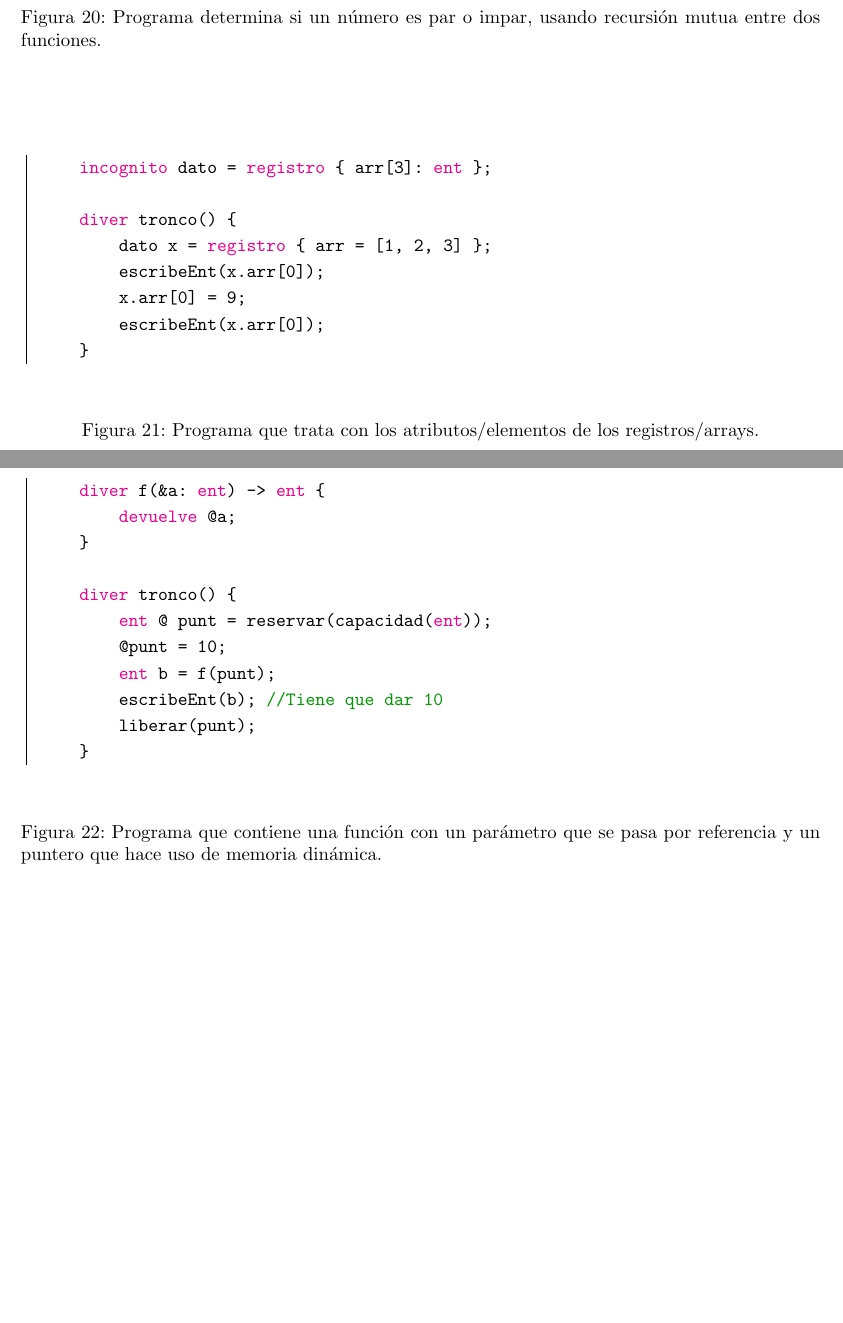
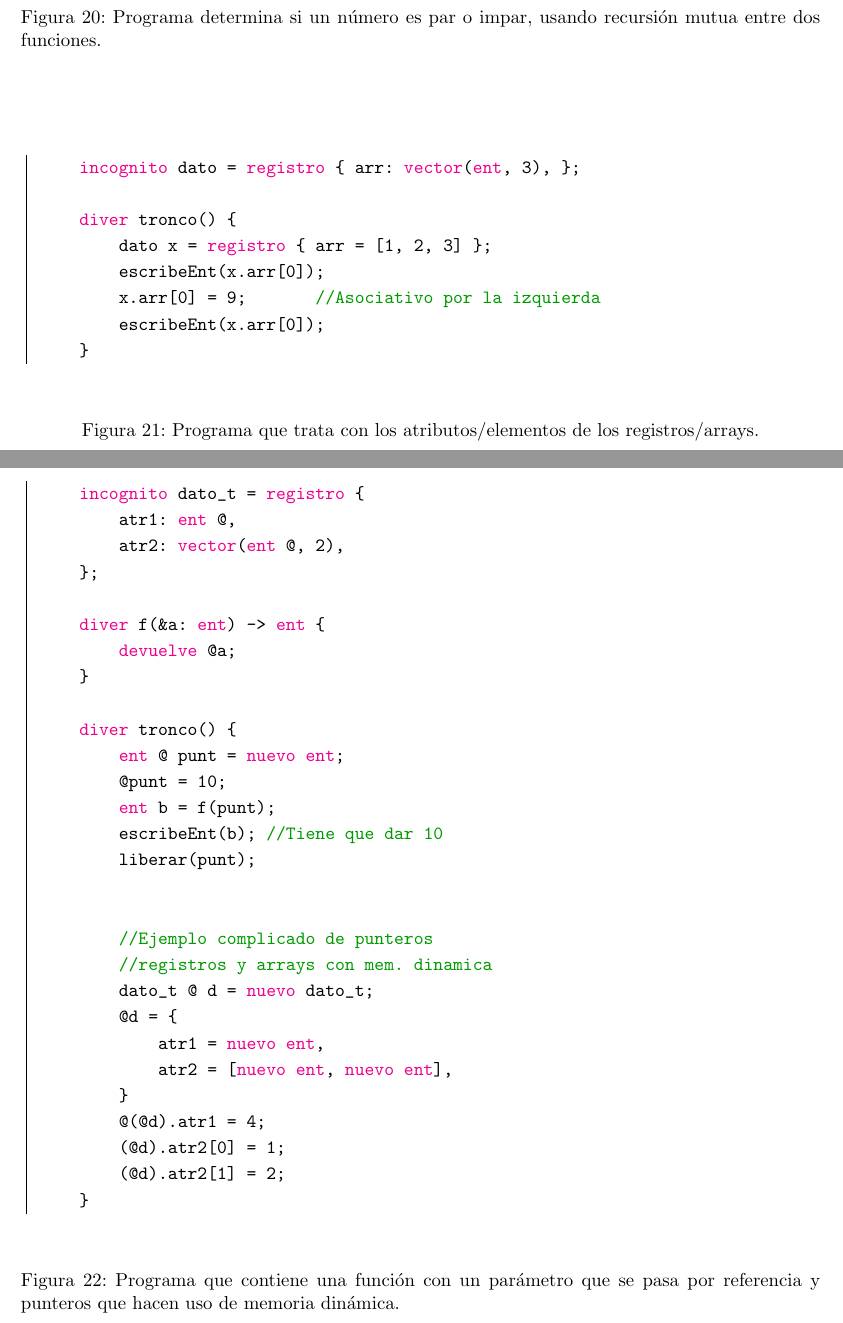
Before and after one commit to MarioCalvarro/practicaPL, a LaTeX document (jajaLANG/especificacion/main.tex, which reads jajaLANG/especificacion/tex/ejemplos.tex): two parts of pages 12 and 13 of 13, joined at a grey line, cut so that both start at the same text, the shorter picture padded with empty space. Compiled offline with pdfLaTeX.

Commit message:
Más cambios es especificación

```diff
--- a/jajaLANG/especificacion/tex/ejemplos.tex
+++ b/jajaLANG/especificacion/tex/ejemplos.tex
@@ -91,12 +91,12 @@ acceso a sus atributos/elementos y su modificación.
 \begin{figure}[htbp]
     \centering
     \begin{lstlisting}
-incognito dato = registro { arr[3]: ent };
+incognito dato = registro { arr: vector(ent, 3), };
 
 diver tronco() {
     dato x = registro { arr = [1, 2, 3] };
     escribeEnt(x.arr[0]);
-    x.arr[0] = 9;
+    x.arr[0] = 9;       //Asociativo por la izquierda
     escribeEnt(x.arr[0]);
 }
     \end{lstlisting}
@@ -109,18 +109,35 @@ Programa que pasa por referencia una variable y utiliza memoria dinámica.
 \begin{figure}[htbp]
     \centering
     \begin{lstlisting}
+incognito dato_t = registro {
+    atr1: ent @,
+    atr2: vector(ent @, 2),
+};
+
 diver f(&a: ent) -> ent {
     devuelve @a;
 }
 
 diver tronco() {
-    ent @ punt = reservar(capacidad(ent));
+    ent @ punt = nuevo ent;
     @punt = 10;
     ent b = f(punt);
     escribeEnt(b); //Tiene que dar 10
     liberar(punt);
+
+
+    //Ejemplo complicado de punteros
+    //registros y arrays con mem. dinamica
+    dato_t @ d = nuevo dato_t;
+    @d = {
+        atr1 = nuevo ent,
+        atr2 = [nuevo ent, nuevo ent],
+    }
+    @(@d).atr1 = 4;
+    (@d).atr2[0] = 1;
+    (@d).atr2[1] = 2;
 }
     \end{lstlisting}
     \caption{Programa que contiene una función con un parámetro que se pasa por
-    referencia y un puntero que hace uso de memoria dinámica.}
+    referencia y punteros que hacen uso de memoria dinámica.}
 \end{figure}
```
Also changed, not shown: jajaLANG/especificacion/tex/requisitos2.tex (+2 -5 lines), jajaLANG/especificacion/main.pdf.
